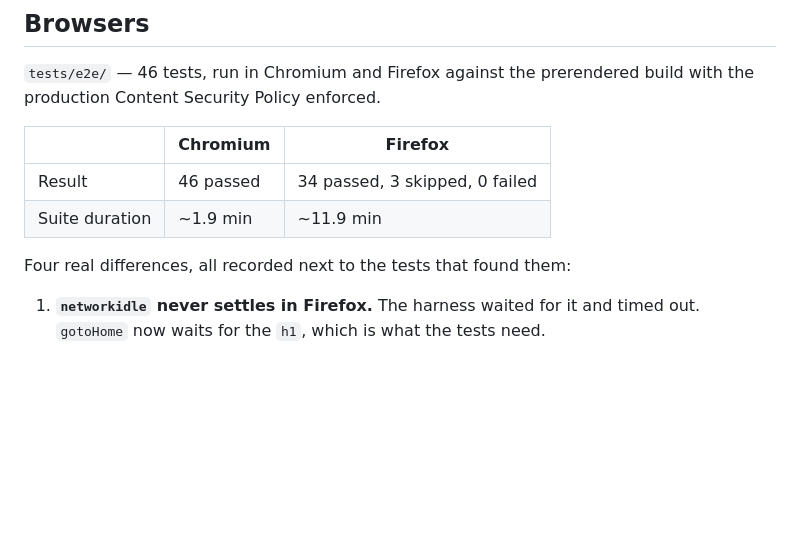
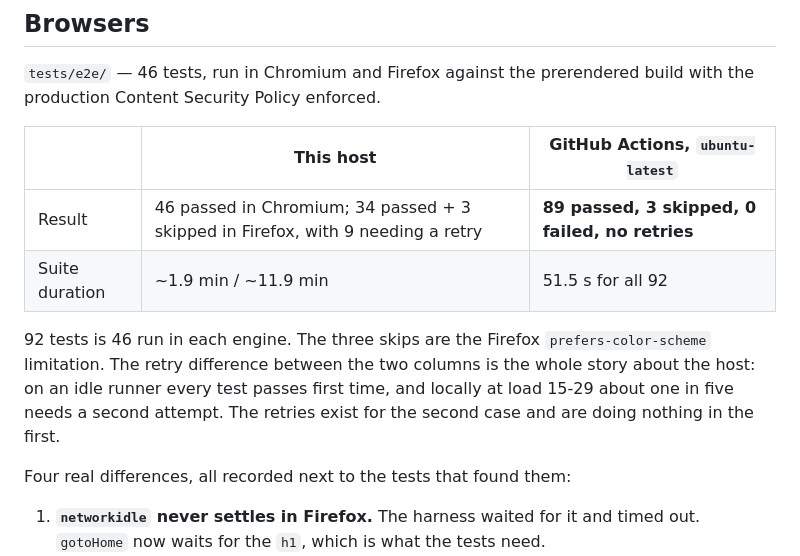
Before and after one commit to Hilbras/Hilbras, a Markdown page: docs/VERIFICATION.md, the part around the change. Rendered like a GitHub page; blank space fills up the shorter version.

Commit message:
Record the CI result: 89 passed, 3 skipped, no retries
The two columns are the point. On an idle GitHub runner all 92 browser tests pass
first time in 51.5 seconds; on this host, at a load average of 15-29 from
unrelated work, about one in five needs a retry and the Firefox pass takes 11.9
minutes. The retries exist for the second case and are doing nothing in the
first.

```diff
--- a/docs/VERIFICATION.md
+++ b/docs/VERIFICATION.md
@@ -240,10 +240,16 @@ the pairwise arithmetic — a 6.3× difference for one function call.
 `tests/e2e/` — 46 tests, run in Chromium and Firefox against the prerendered
 build with the production Content Security Policy enforced.
 
-| | Chromium | Firefox |
+| | This host | GitHub Actions, `ubuntu-latest` |
 | --- | --- | --- |
-| Result | 46 passed | 34 passed, 3 skipped, 0 failed |
-| Suite duration | ~1.9 min | ~11.9 min |
+| Result | 46 passed in Chromium; 34 passed + 3 skipped in Firefox, with 9 needing a retry | **89 passed, 3 skipped, 0 failed, no retries** |
+| Suite duration | ~1.9 min / ~11.9 min | 51.5 s for all 92 |
+
+92 tests is 46 run in each engine. The three skips are the Firefox
+`prefers-color-scheme` limitation. The retry difference between the two columns
+is the whole story about the host: on an idle runner every test passes first
+time, and locally at load 15-29 about one in five needs a second attempt. The
+retries exist for the second case and are doing nothing in the first.
 
 Four real differences, all recorded next to the tests that found them:
 
```
